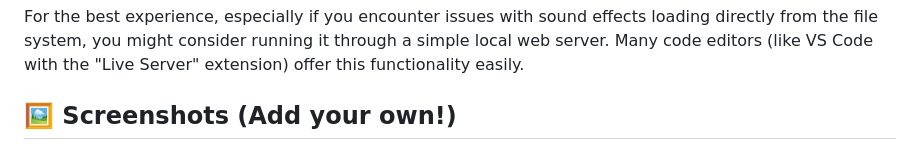
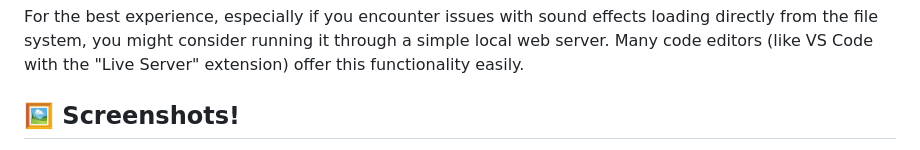
Before and after one commit to amirouanother/snakygame, a Markdown page: README.md, the part around one of its changes. Drawn GitHub-style.

Commit message:
Update README.md
more info

```diff
--- a/README.md
+++ b/README.md
@@ -54,5 +54,5 @@ Unlock by scoring 100 points in the regular game mode. In Endless Mode, there ar
 
 For the best experience, especially if you encounter issues with sound effects loading directly from the file system, you might consider running it through a simple local web server. Many code editors (like VS Code with the "Live Server" extension) offer this functionality easily.
 
-## 🖼️ Screenshots (Add your own!)
+## 🖼️ Screenshots!
 
```
Also changed, not shown: other parts of README.md (+6 -1 lines).
